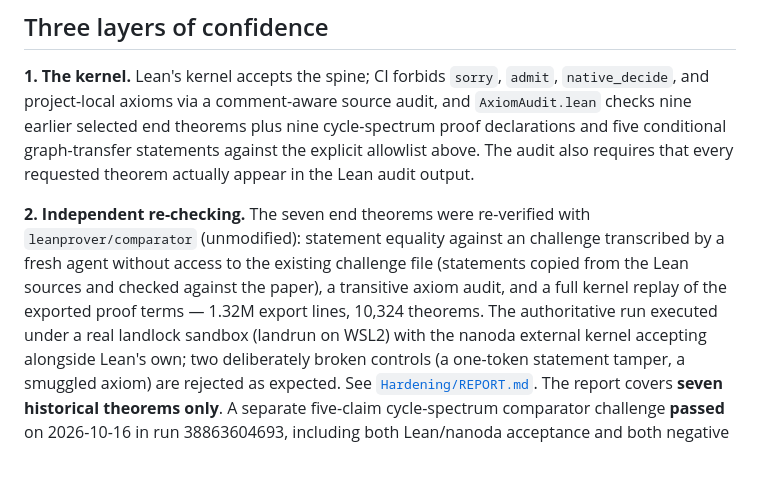
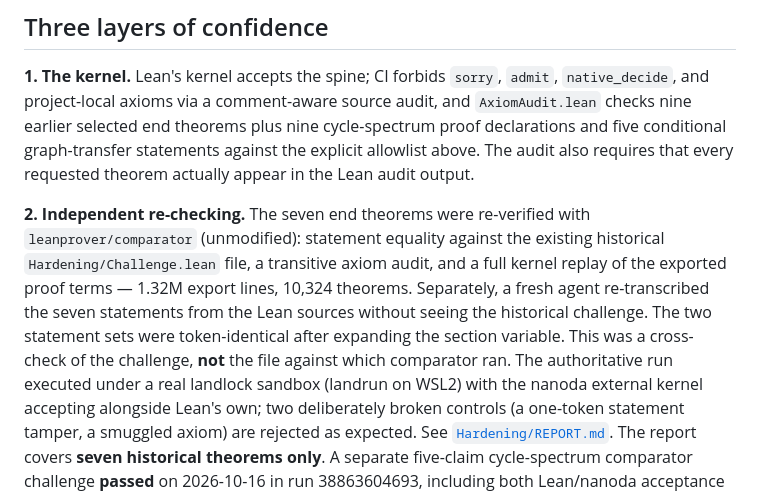
Before and after one commit to jesusvilela/connection_laplacian_lean, a Markdown page: README.md, the part around the change. Rendered like a GitHub page; blank space fills up the shorter version.

Commit message:
Clarify comparator's historical challenge and separate fresh-agent transcription

```diff
--- a/README.md
+++ b/README.md
@@ -113,10 +113,14 @@ statements against the explicit allowlist above. The audit also requires
 that every requested theorem actually appear in the Lean audit output.
 
 **2. Independent re-checking.** The seven end theorems were re-verified with
-`leanprover/comparator` (unmodified): statement equality against an
-challenge transcribed by a fresh agent without access to the existing challenge file (statements copied from the Lean sources and checked against the paper), a transitive axiom audit, and a full
-kernel replay of the exported proof terms — 1.32M export lines, 10,324
-theorems. The authoritative run executed under a real landlock sandbox
+`leanprover/comparator` (unmodified): statement equality against the
+existing historical `Hardening/Challenge.lean` file, a transitive axiom
+audit, and a full kernel replay of the exported proof terms — 1.32M
+export lines, 10,324 theorems. Separately, a fresh agent re-transcribed
+the seven statements from the Lean sources without seeing the historical
+challenge. The two statement sets were token-identical after expanding
+the section variable. This was a cross-check of the challenge, **not**
+the file against which comparator ran. The authoritative run executed under a real landlock sandbox
 (landrun on WSL2) with the nanoda external kernel accepting alongside Lean's
 own; two deliberately broken controls (a one-token statement tamper, a
 smuggled axiom) are rejected as expected. See
```
